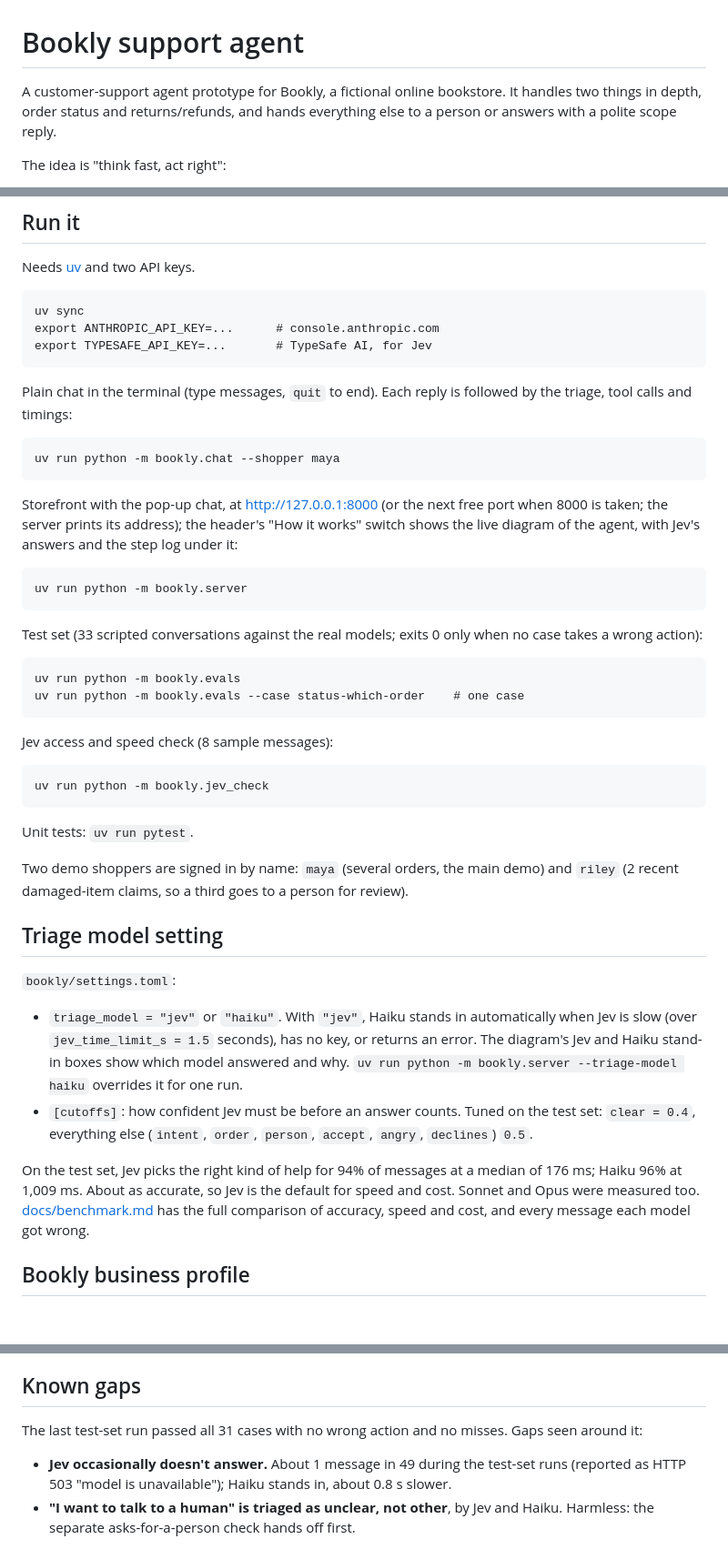
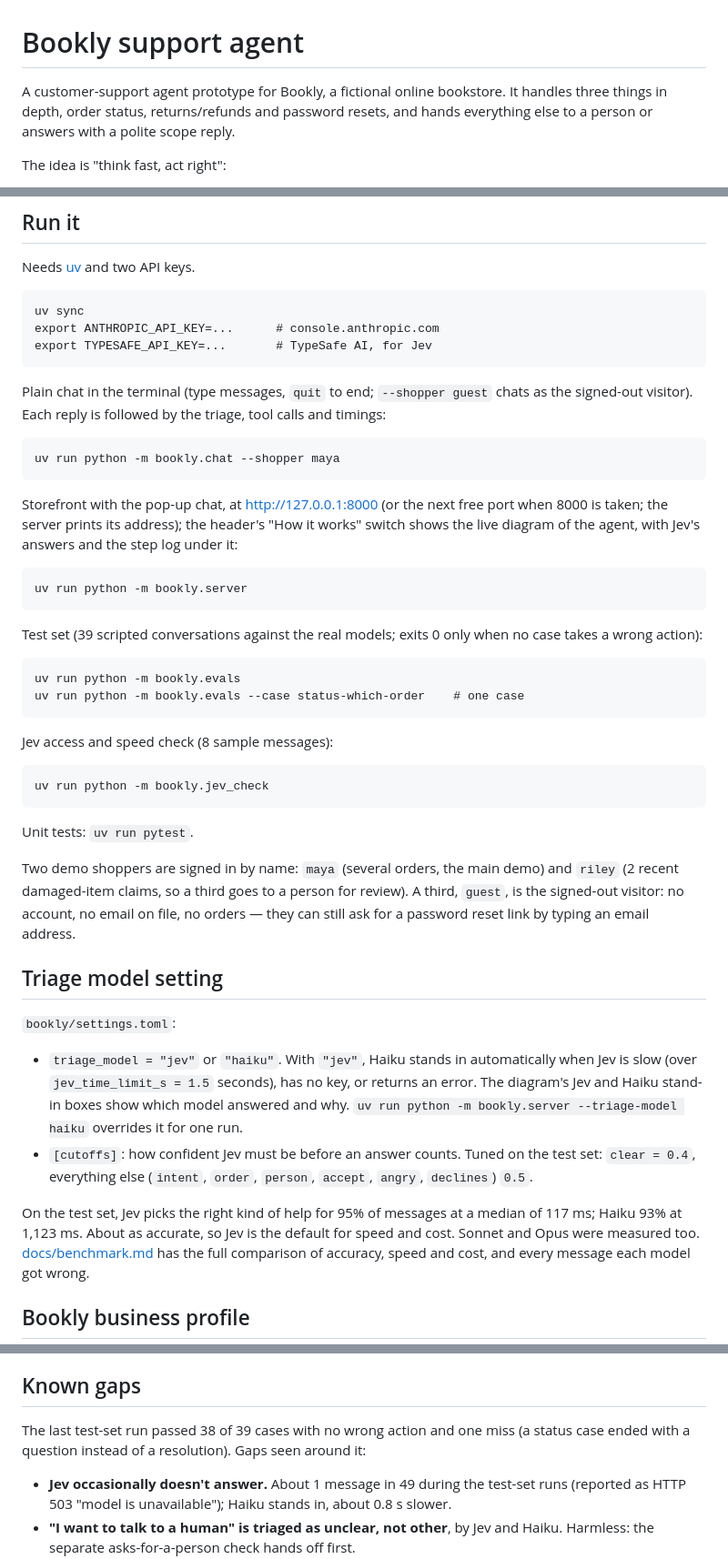
Before and after one commit to gadianton/bookly-helper, a Markdown page: README.md, 3 parts joined by grey strips. Shown at 91% size. Rendered like a GitHub page; blank space fills up the shorter version.

Commit message:
S10: README figures and wording

````diff
--- a/README.md
+++ b/README.md
@@ -1,7 +1,7 @@
 # Bookly support agent
 
-A customer-support agent prototype for Bookly, a fictional online bookstore. It handles two things in depth,
-order status and returns/refunds, and hands everything else to a person or answers with a polite scope reply.
+A customer-support agent prototype for Bookly, a fictional online bookstore. It handles three things in depth,
+order status, returns/refunds and password resets, and hands everything else to a person or answers with a polite scope reply.
 
 The idea is "think fast, act right":
 - **Fast:** every typed message is triaged by Jev (TypeSafe AI's System One model) in about 0.2 s; a storefront tap skips it, except an answer the reply model proposed, which is sent as if typed.
@@ -20,7 +20,8 @@ export ANTHROPIC_API_KEY=...      # console.anthropic.com
 export TYPESAFE_API_KEY=...       # TypeSafe AI, for Jev
 ```
 
-Plain chat in the terminal (type messages, `quit` to end). Each reply is followed by the triage, tool calls and timings:
+Plain chat in the terminal (type messages, `quit` to end; `--shopper guest` chats as the signed-out visitor).
+Each reply is followed by the triage, tool calls and timings:
 
 ```
 uv run python -m bookly.chat --shopper maya
@@ -33,7 +34,7 @@ of the agent, with Jev's answers and the step log under it:
 uv run python -m bookly.server
 ```
 
-Test set (33 scripted conversations against the real models; exits 0 only when no case takes a wrong action):
+Test set (39 scripted conversations against the real models; exits 0 only when no case takes a wrong action):
 
 ```
 uv run python -m bookly.evals
@@ -49,7 +50,8 @@ uv run python -m bookly.jev_check
 Unit tests: `uv run pytest`.
 
 Two demo shoppers are signed in by name: `maya` (several orders, the main demo) and `riley` (2 recent
-damaged-item claims, so a third goes to a person for review).
+damaged-item claims, so a third goes to a person for review). A third, `guest`, is the signed-out visitor:
+no account, no email on file, no orders — they can still ask for a password reset link by typing an email address.
 
 ## Triage model setting
 
@@ -61,7 +63,7 @@ damaged-item claims, so a third goes to a person for review).
 - `[cutoffs]`: how confident Jev must be before an answer counts. Tuned on the test set: `clear = 0.4`, everything
   else (`intent`, `order`, `person`, `accept`, `angry`, `declines`) `0.5`.
 
-On the test set, Jev picks the right kind of help for 94% of messages at a median of 176 ms; Haiku 96% at 1,009 ms.
+On the test set, Jev picks the right kind of help for 95% of messages at a median of 117 ms; Haiku 93% at 1,123 ms.
 About as accurate, so Jev is the default for speed and cost.
 Sonnet and Opus were measured too. [docs/benchmark.md](docs/benchmark.md) has the full comparison of accuracy,
 speed and cost, and every message each model got wrong.
@@ -91,7 +93,8 @@ The return policy is modelled on Barnes & Noble's (`bookly/policy.toml`). Detail
 
 ## Known gaps
 
-The last test-set run passed all 31 cases with no wrong action and no misses. Gaps seen around it:
+The last test-set run passed 38 of 39 cases with no wrong action and one miss (a status case ended with a
+question instead of a resolution). Gaps seen around it:
 
 - **Jev occasionally doesn't answer.** About 1 message in 49 during the test-set runs (reported as HTTP 503 "model is
   unavailable"); Haiku stands in, about 0.8 s slower.
````
